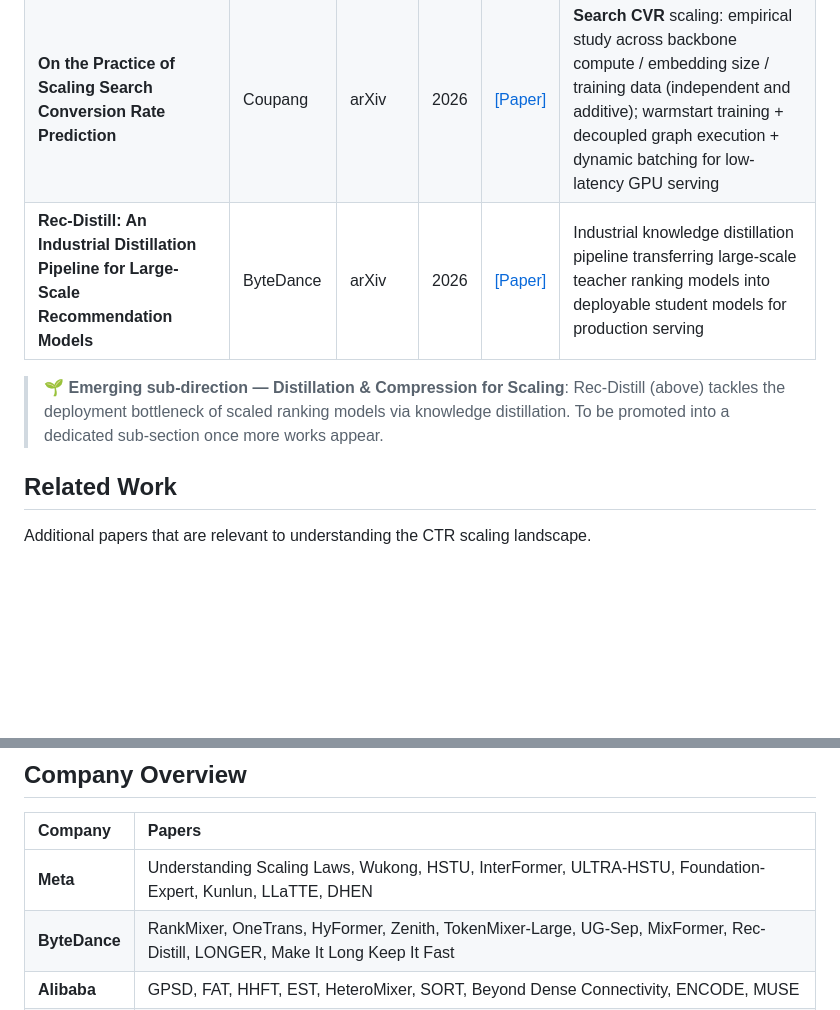
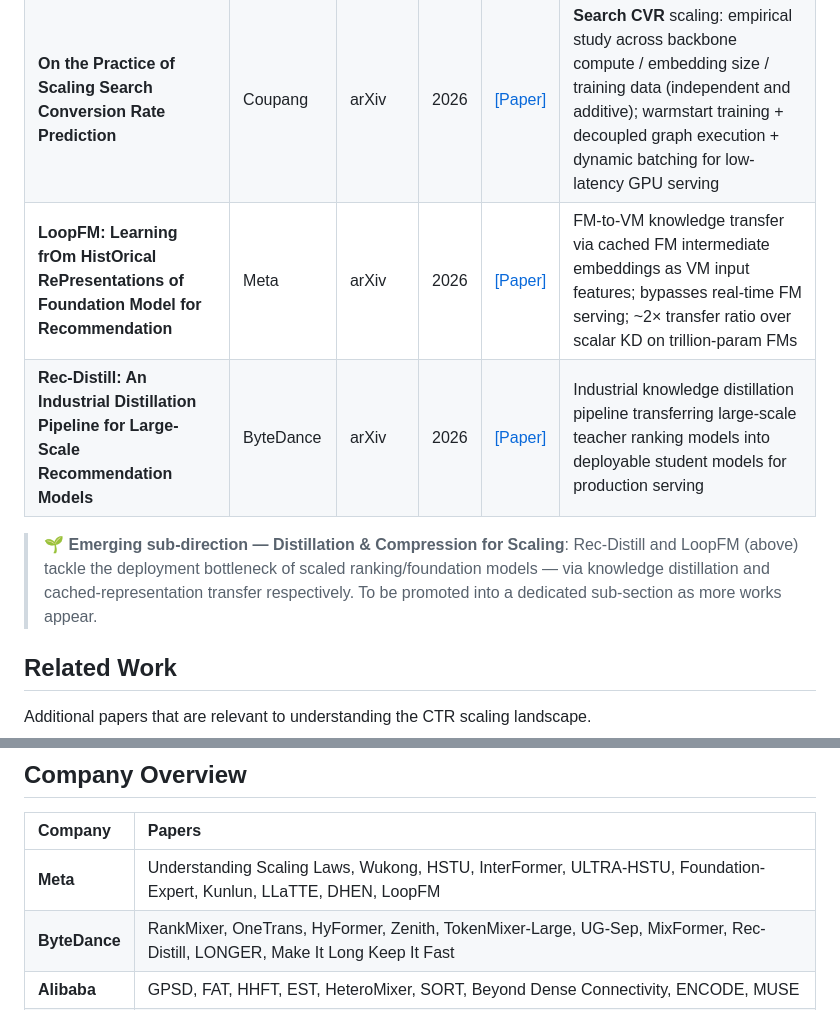
Before and after one commit to byby221b/Awesome-CTR-Scaling, a Markdown page: README.md, 2 parts joined by grey strips. Rendered like a GitHub page; blank space fills up the shorter version.

Commit message:
Add LoopFM (Meta, 2026) and expand Distillation sub-direction note
LoopFM transfers FM intermediate embeddings as VM input features
(cached, no real-time FM serving) — fits the Rec-Distill /
FM-to-deployable theme, so the emerging sub-direction now has two
papers.

Affiliation confirmed by "AI at Meta" footnote and @meta.com email.

Co-Authored-By: Claude Opus 4.7 <noreply@anthropic.com>

```diff
--- a/README.md
+++ b/README.md
@@ -59,9 +59,10 @@ This repository focuses on a rapidly emerging research direction: how to effecti
 | **UniMixer: A Unified Architecture for Scaling Laws in Recommendation Systems** | Kuaishou | arXiv | 2026 | [[Paper]](https://arxiv.org/abs/2604.00590) | Unifies attention/TokenMixer/FM into single scaling framework; proposes UniMixing-Lite for improved scaling ROI |
 | **RankUp: Towards High-Rank Representations for Large Scale Advertising Recommender Systems** | Tencent (Weixin) | arXiv | 2026 | [[Paper]](https://arxiv.org/abs/2604.17878) | Addresses representation collapse when scaling MetaFormer-based ranking models |
 | **On the Practice of Scaling Search Conversion Rate Prediction** | Coupang | arXiv | 2026 | [[Paper]](https://arxiv.org/abs/2605.29232) | **Search CVR** scaling: empirical study across backbone compute / embedding size / training data (independent and additive); warmstart training + decoupled graph execution + dynamic batching for low-latency GPU serving |
+| **LoopFM: Learning frOm HistOrical RePresentations of Foundation Model for Recommendation** | Meta | arXiv | 2026 | [[Paper]](https://arxiv.org/abs/2605.29280) | FM-to-VM knowledge transfer via cached FM intermediate embeddings as VM input features; bypasses real-time FM serving; ~2× transfer ratio over scalar KD on trillion-param FMs |
 | **Rec-Distill: An Industrial Distillation Pipeline for Large-Scale Recommendation Models** | ByteDance | arXiv | 2026 | [[Paper]](https://arxiv.org/abs/2605.29755) | Industrial knowledge distillation pipeline transferring large-scale teacher ranking models into deployable student models for production serving |
 
-> 🌱 **Emerging sub-direction — Distillation & Compression for Scaling**: Rec-Distill (above) tackles the deployment bottleneck of scaled ranking models via knowledge distillation. To be promoted into a dedicated sub-section once more works appear.
+> 🌱 **Emerging sub-direction — Distillation & Compression for Scaling**: Rec-Distill and LoopFM (above) tackle the deployment bottleneck of scaled ranking/foundation models — via knowledge distillation and cached-representation transfer respectively. To be promoted into a dedicated sub-section as more works appear.
 
 ## Related Work
 
@@ -88,7 +89,7 @@ Additional papers that are relevant to understanding the CTR scaling landscape.
 
 | Company | Papers |
 |:--------|:-------|
-| **Meta** | Understanding Scaling Laws, Wukong, HSTU, InterFormer, ULTRA-HSTU, Foundation-Expert, Kunlun, LLaTTE, DHEN |
+| **Meta** | Understanding Scaling Laws, Wukong, HSTU, InterFormer, ULTRA-HSTU, Foundation-Expert, Kunlun, LLaTTE, DHEN, LoopFM |
 | **ByteDance** | RankMixer, OneTrans, HyFormer, Zenith, TokenMixer-Large, UG-Sep, MixFormer, Rec-Distill, LONGER, Make It Long Keep It Fast |
 | **Alibaba** | GPSD, FAT, HHFT, EST, HeteroMixer, SORT, Beyond Dense Connectivity, ENCODE, MUSE |
 | **Meituan** | SUAN, MTFM, MTmixAtt, SparseCTR |
```
